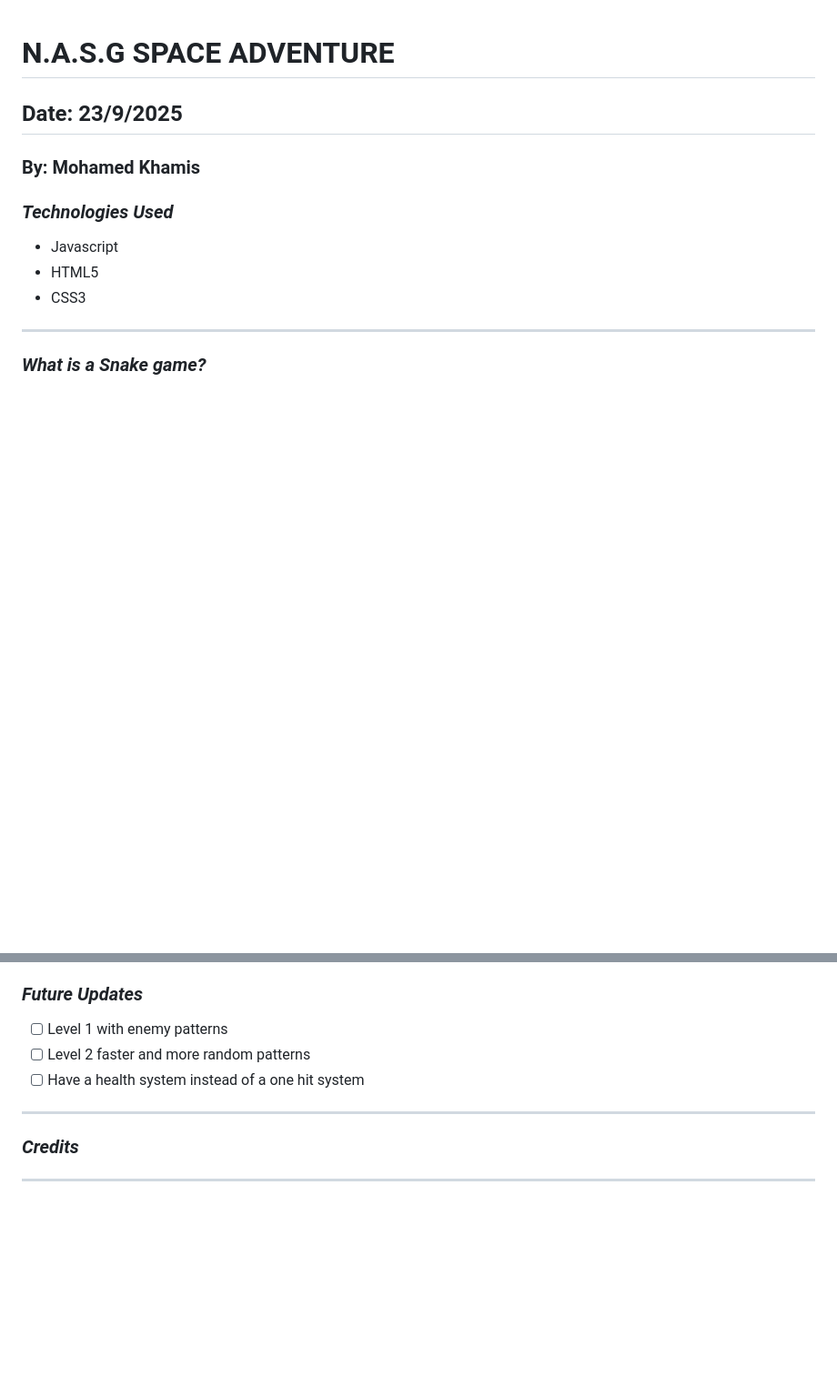
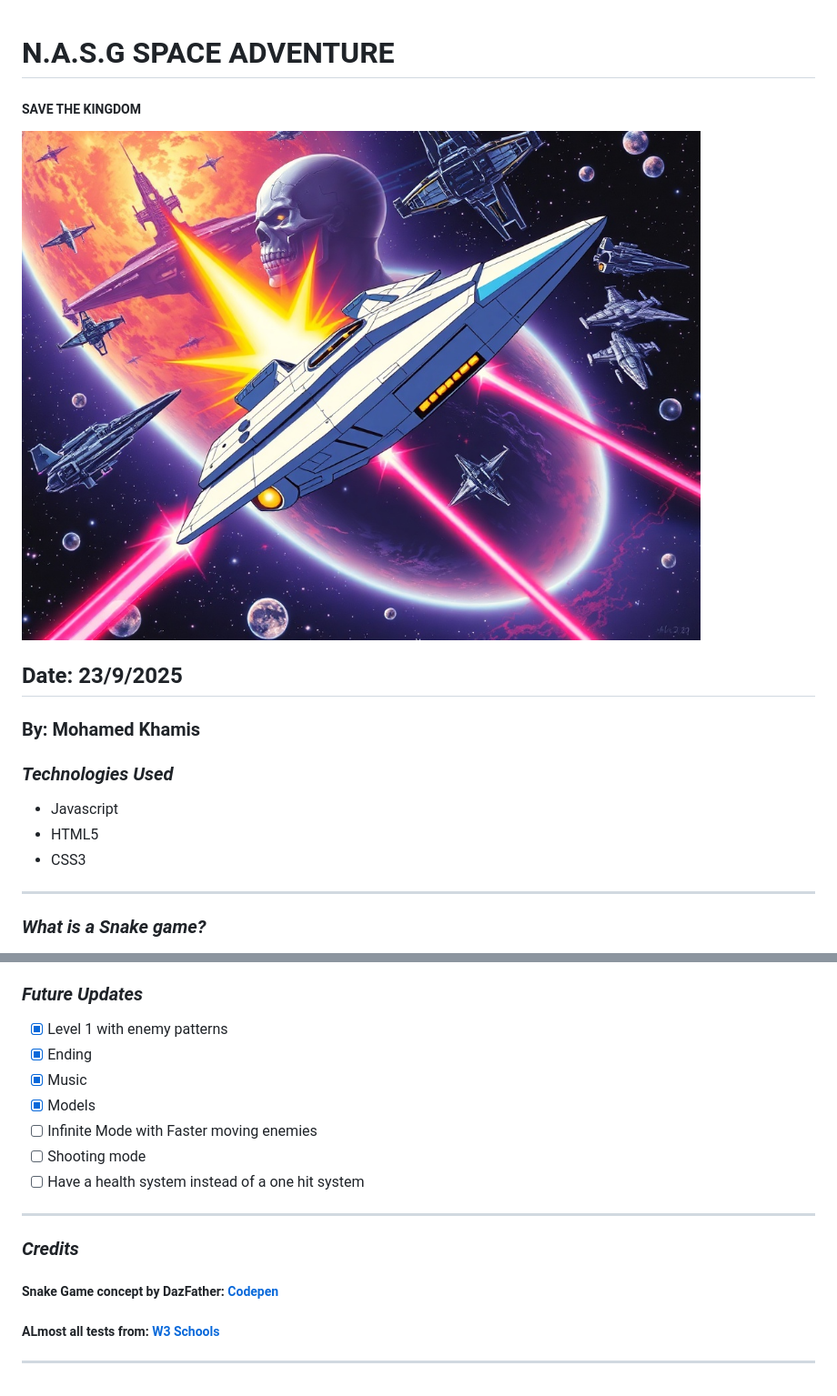
Before and after one commit to mohdrahk/N.A.S.G-Space-Adventure, a Markdown page: README.md, 2 parts joined by grey strips. Shown: that part at 91% size. Rendered like a GitHub page; blank space fills up the shorter version.

Commit message:
README file updated to match updates and upcoming updates

```diff
--- a/README.md
+++ b/README.md
@@ -1,4 +1,7 @@
 # N.A.S.G SPACE ADVENTURE
+
+##### SAVE THE KINGDOM
+![NASG](/NASGposter.jpg)
 
 ## Date: 23/9/2025
 
@@ -70,11 +73,21 @@
 
 ### ***Future Updates***
 
-- [ ] Level 1 with enemy patterns
-- [ ] Level 2 faster and more random patterns
-- [ ]  Have a health system instead of a one hit system
+- [x] Level 1 with enemy patterns
+- [x] Ending
+- [x] Music
+- [x] Models
+- [ ] Infinite Mode with Faster moving enemies
+- [ ] Shooting mode
+- [ ] Have a health system instead of a one hit system
 ***
 
+
 ### ***Credits***
-<!--   -->
+
+##### Snake Game concept by DazFather: [Codepen](https://codepen.io/DazFather/pen/rNzWWzv)
+
+##### ALmost all tests from: [W3 Schools](https://www.w3schools.com)
+
+
 ***
```
